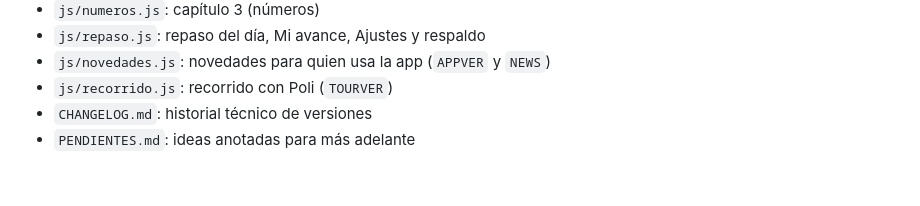
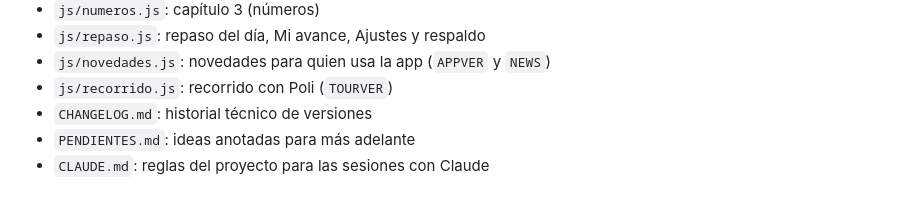
Before and after one commit to WolfTechCo/aprende-con-poli, a Markdown page: README.md, the part around the change. Drawn GitHub-style.

Commit message:
Cierre: CLAUDE.md con las reglas del proyecto y PENDIENTES al día
Co-Authored-By: Claude Opus 5.5 <noreply@anthropic.com>
Claude-Session: https://claude.ai/code/session_01RrqTdVYmrUoPHCoyYASAoW

```diff
--- a/README.md
+++ b/README.md
@@ -69,3 +69,4 @@ GitHub Pages: *Settings → Pages → Deploy from a branch → `main` / `/ (root
 - `js/recorrido.js`: recorrido con Poli (`TOURVER`)
 - `CHANGELOG.md`: historial técnico de versiones
 - `PENDIENTES.md`: ideas anotadas para más adelante
+- `CLAUDE.md`: reglas del proyecto para las sesiones con Claude
```
Also changed, not shown: CLAUDE.md (added, +34 -0 lines).
